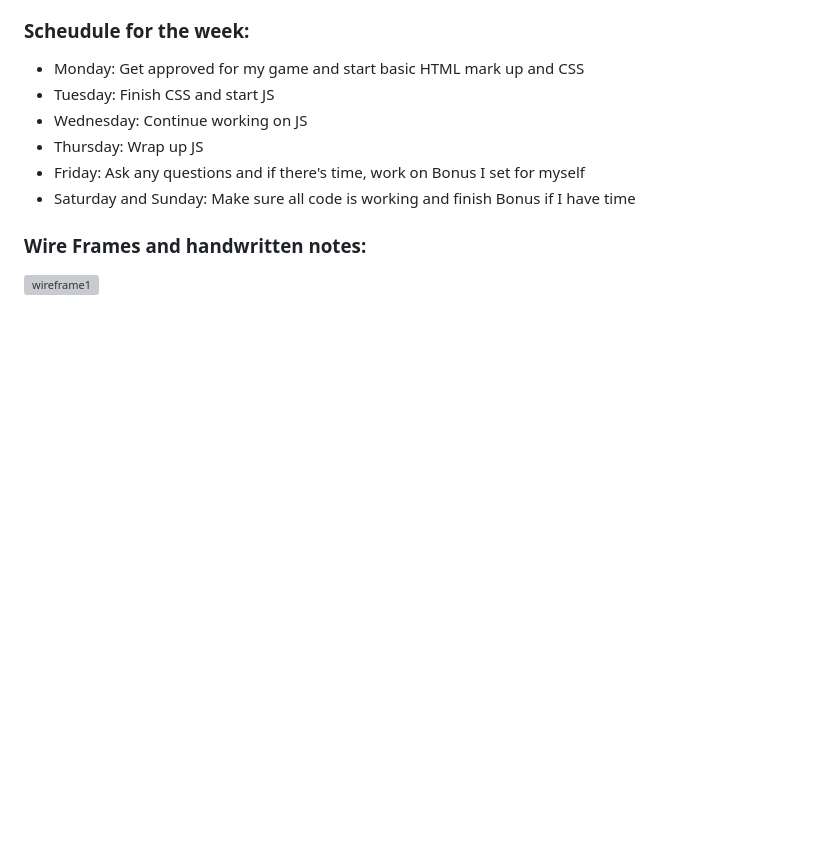
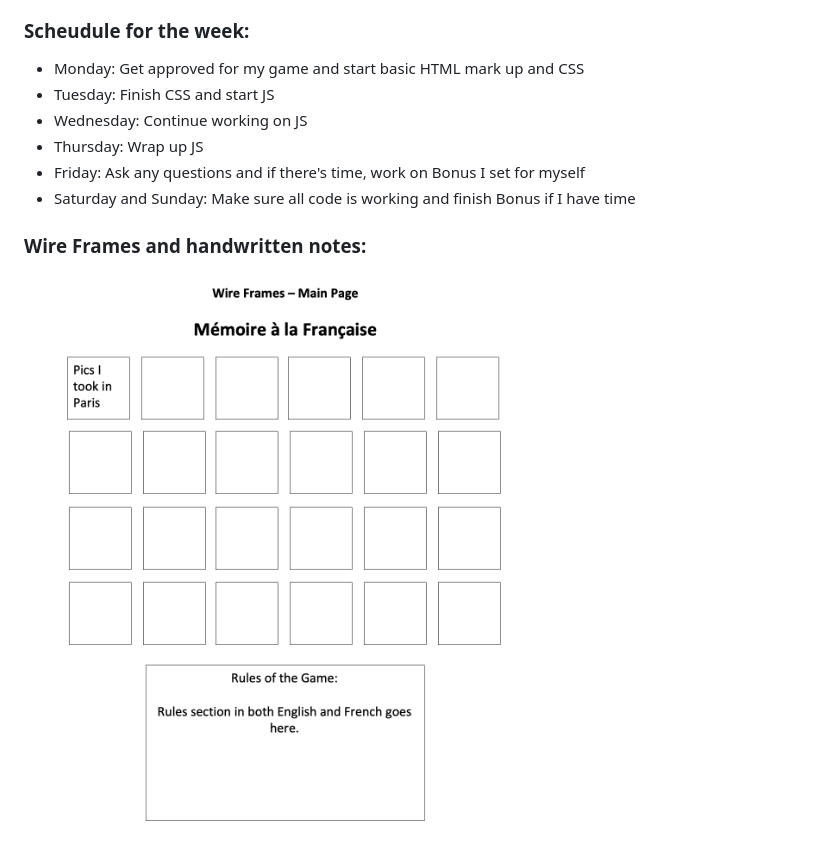
Before and after one commit to emilybernard1/EmilysMemoryGame, a Markdown page: README.md, the part around the change. GitHub-like rendering; blank space fills up the shorter version; grey boxes are pictures that could not be loaded.

Commit message:
fixed pathing

```diff
--- a/README.md
+++ b/README.md
@@ -72,7 +72,7 @@ Users should be able to:
 
 
 ### Wire Frames and handwritten notes:
-![wireframe1](/WFFrenchMemoryGame.png "WireFrame1")
+![wireframe1](/frenchmemorygamepics/WFFrenchMemoryGame.png/ "WireFrame1")
 
 <!-- ![first page} (/project1ideas/IMG-1.jpg) -->
 
```
